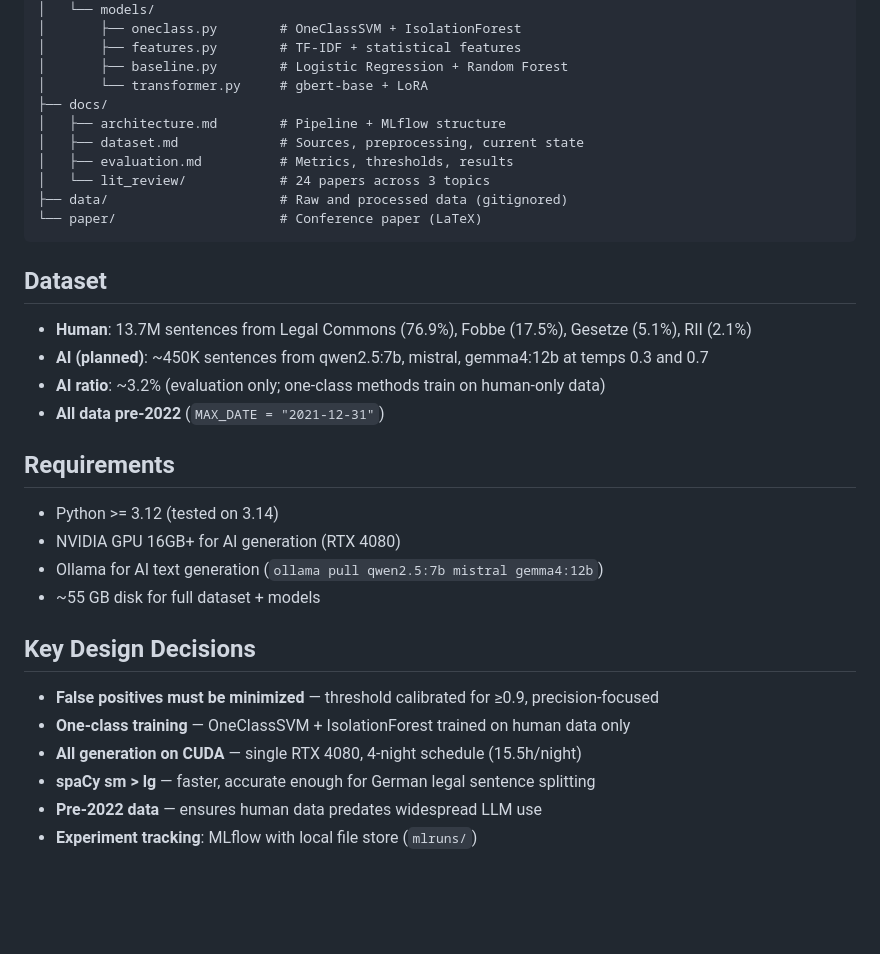
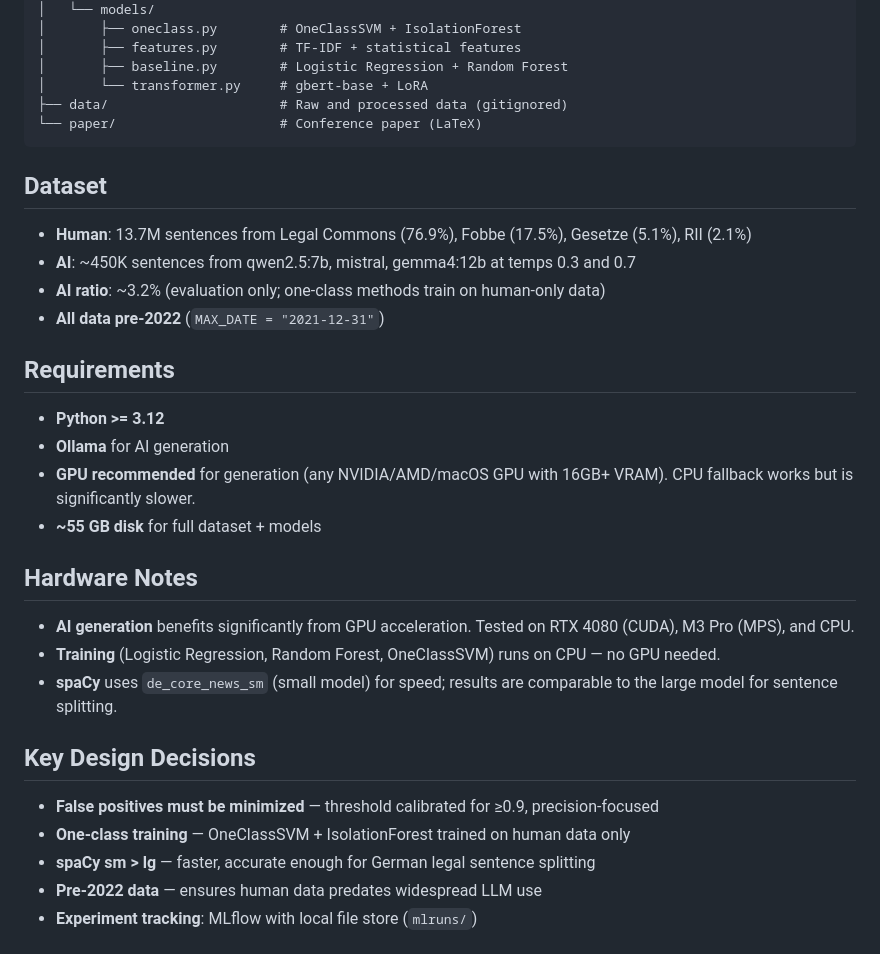
Before and after one commit to siddhantdalvi3/german-legal-ai-detection, a Markdown page: README.md, the part around one of its changes. Drawn GitHub-style; blank space fills up the shorter version.

````diff
--- a/README.md
+++ b/README.md
@@ -48,11 +94,6 @@ uv run python main.py --serve
 │       ├── features.py        # TF-IDF + statistical features
 │       ├── baseline.py        # Logistic Regression + Random Forest
 │       └── transformer.py     # gbert-base + LoRA
-├── docs/
-│   ├── architecture.md        # Pipeline + MLflow structure
-│   ├── dataset.md             # Sources, preprocessing, current state
-│   ├── evaluation.md          # Metrics, thresholds, results
-│   └── lit_review/            # 24 papers across 3 topics
 ├── data/                      # Raw and processed data (gitignored)
 └── paper/                     # Conference paper (LaTeX)
 ```
@@ -60,22 +101,27 @@ uv run python main.py --serve
 ## Dataset
 
 - **Human**: 13.7M sentences from Legal Commons (76.9%), Fobbe (17.5%), Gesetze (5.1%), RII (2.1%)
-- **AI (planned)**: ~450K sentences from qwen2.5:7b, mistral, gemma4:12b at temps 0.3 and 0.7
+- **AI**: ~450K sentences from qwen2.5:7b, mistral, gemma4:12b at temps 0.3 and 0.7
 - **AI ratio**: ~3.2% (evaluation only; one-class methods train on human-only data)
 - **All data pre-2022** (`MAX_DATE = "2021-12-31"`)
 
 ## Requirements
 
-- Python >= 3.12 (tested on 3.14)
-- NVIDIA GPU 16GB+ for AI generation (RTX 4080)
-- Ollama for AI text generation (`ollama pull qwen2.5:7b mistral gemma4:12b`)
-- ~55 GB disk for full dataset + models
+- **Python >= 3.12**
+- **Ollama** for AI generation
+- **GPU recommended** for generation (any NVIDIA/AMD/macOS GPU with 16GB+ VRAM). CPU fallback works but is significantly slower.
+- **~55 GB disk** for full dataset + models
+
+## Hardware Notes
+
+- **AI generation** benefits significantly from GPU acceleration. Tested on RTX 4080 (CUDA), M3 Pro (MPS), and CPU.
+- **Training** (Logistic Regression, Random Forest, OneClassSVM) runs on CPU — no GPU needed.
+- **spaCy** uses `de_core_news_sm` (small model) for speed; results are comparable to the large model for sentence splitting.
 
 ## Key Design Decisions
 
 - **False positives must be minimized** — threshold calibrated for ≥0.9, precision-focused
 - **One-class training** — OneClassSVM + IsolationForest trained on human data only
-- **All generation on CUDA** — single RTX 4080, 4-night schedule (15.5h/night)
 - **spaCy sm > lg** — faster, accurate enough for German legal sentence splitting
 - **Pre-2022 data** — ensures human data predates widespread LLM use
 - **Experiment tracking**: MLflow with local file store (`mlruns/`)
````
Also changed, not shown: other parts of README.md (+55 -9 lines).
